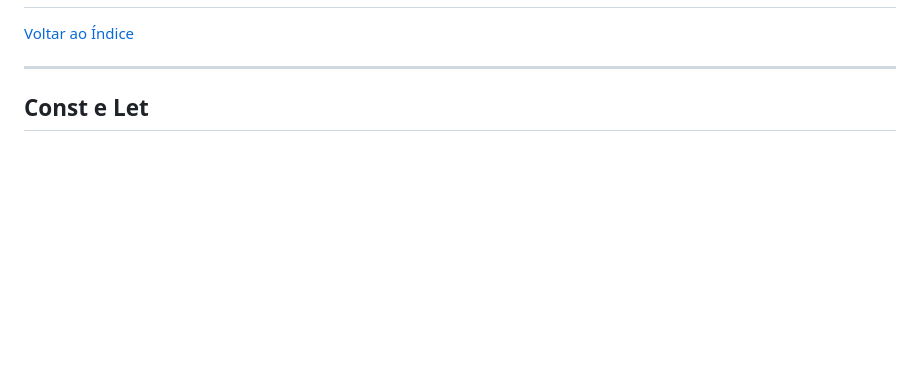
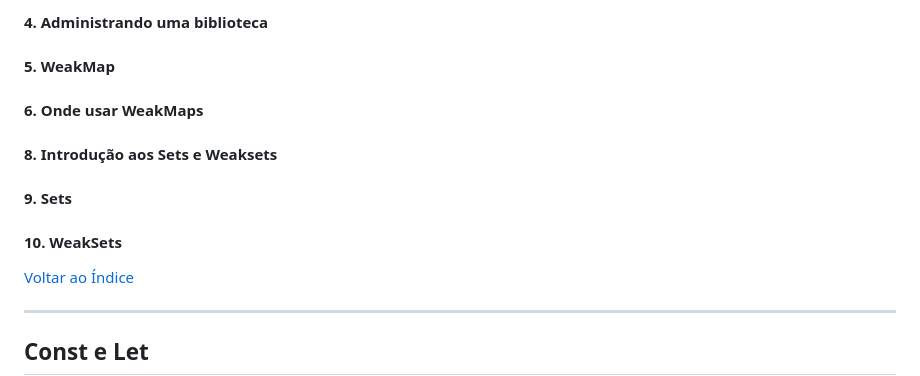
Before and after one commit to josemalcher/udemy-Entendendo-o-ECMAScript-6, a Markdown page: README.md, the part around the change printed below. Drawn GitHub-style; blank space fills up the shorter version.

```diff
--- a/README.md
+++ b/README.md
@@ -576,3 +657,14 @@ for(var pessoa of pessoas){
+#### 4. Administrando uma biblioteca
+
+#### 5. WeakMap
+
+#### 6. Onde usar WeakMaps
+
+#### 8. Introdução aos Sets e Weaksets
+
+#### 9. Sets
+
+#### 10. WeakSets
 
 [Voltar ao Índice](#indice)
 
```
Also changed, not shown: other parts of README.md (+81 -0 lines), img/Captura de tela de 2019-04-13 21-16-50.png (added), 1 other file.
